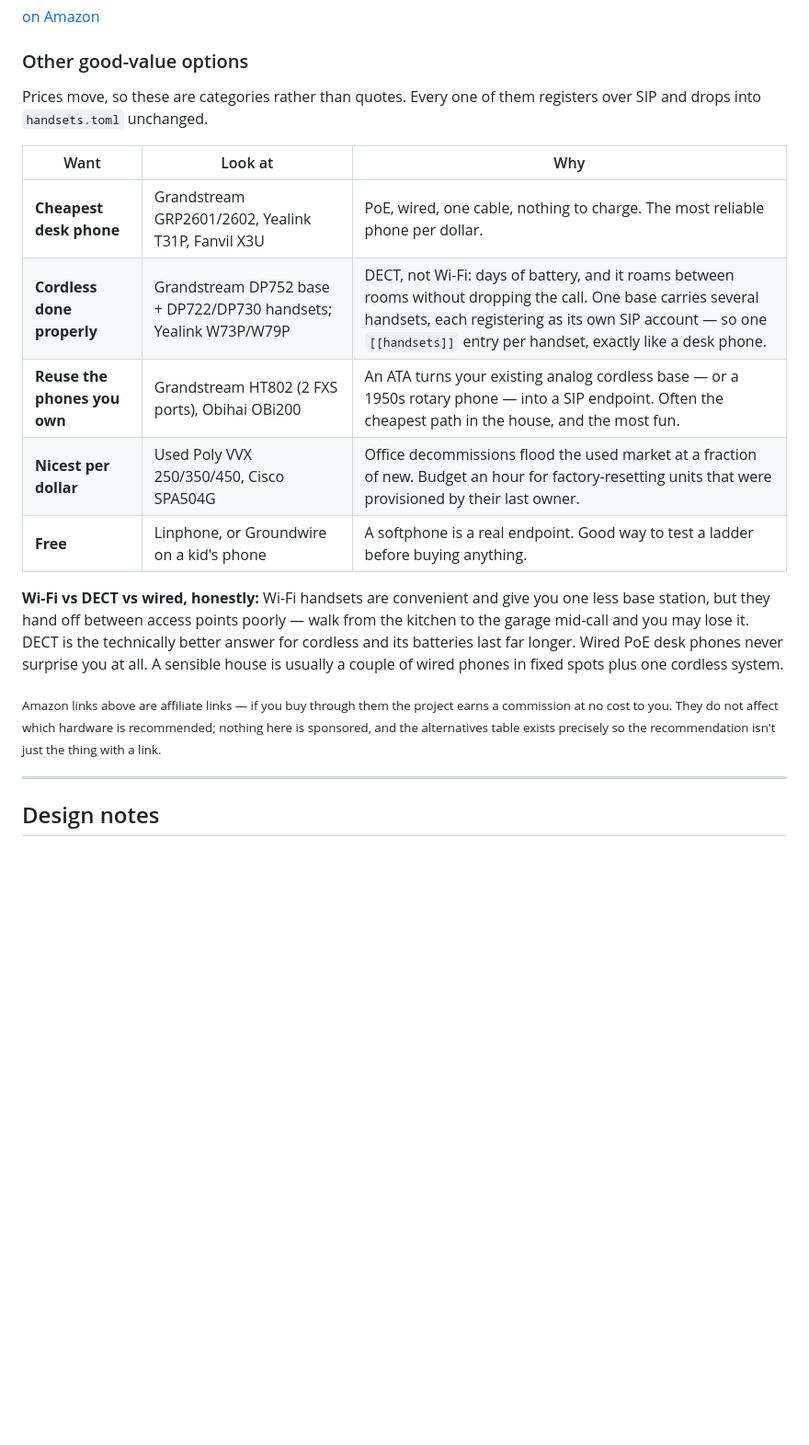
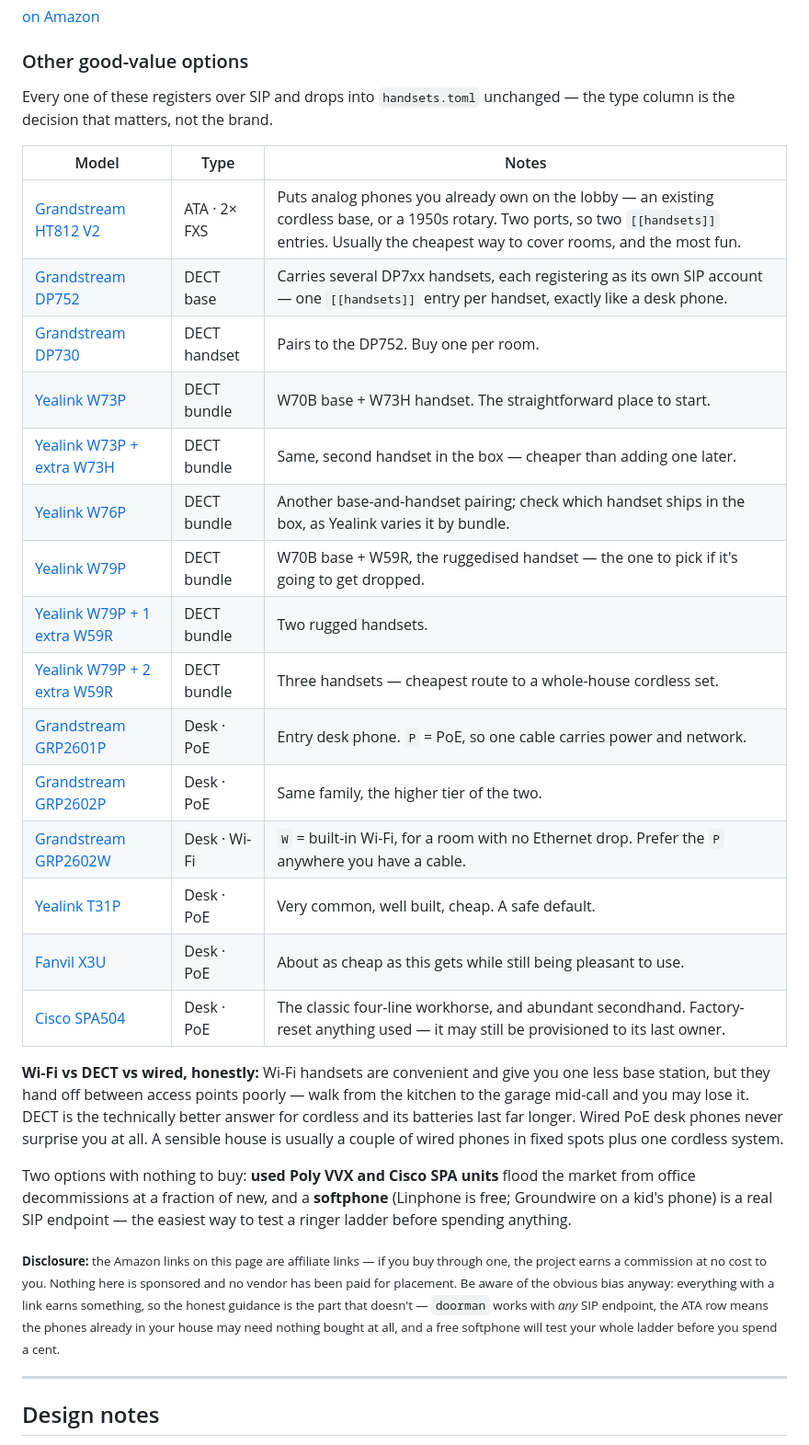
Before and after one commit to ericdmoore/call-me-maybe, a Markdown page: README.md, the part around the change. Shown at 92% size. Drawn GitHub-style; blank space fills up the shorter version.

Commit message:
README: hardware table with links, grouped by type
Replaces the category table with the 15 specific models, ordered ATA → DECT
→ desk so the table reads as its own buying guide. The type column is the
decision that matters; the brand is not, since doorman takes any SIP endpoint.

Kept the used-market and softphone options as prose so the no-purchase paths
survive the switch to a linked table.

Reworded the affiliate disclosure: it previously claimed the alternatives
table existed "so the recommendation isn't just the thing with a link," which
stopped being true the moment every row had one. It now names the bias and
points at the guidance that earns nothing — any SIP endpoint works, the ATA
row may mean buying nothing, and a free softphone tests a whole ladder.

Co-Authored-By: Claude Opus 5 <noreply@anthropic.com>
Claude-Session: https://claude.ai/code/session_01W27DFo8Z9tMBpyyxM1UYU1

```diff
--- a/README.md
+++ b/README.md
@@ -299,16 +299,26 @@ Grandstream's Wi-Fi handsets are what this was built and tested against:
 
 ### Other good-value options
 
-Prices move, so these are categories rather than quotes. Every one of them
-registers over SIP and drops into `handsets.toml` unchanged.
+Every one of these registers over SIP and drops into `handsets.toml`
+unchanged — the type column is the decision that matters, not the brand.
 
-| Want | Look at | Why |
+| Model | Type | Notes |
 |---|---|---|
-| **Cheapest desk phone** | Grandstream GRP2601/2602, Yealink T31P, Fanvil X3U | PoE, wired, one cable, nothing to charge. The most reliable phone per dollar. |
-| **Cordless done properly** | Grandstream DP752 base + DP722/DP730 handsets; Yealink W73P/W79P | DECT, not Wi-Fi: days of battery, and it roams between rooms without dropping the call. One base carries several handsets, each registering as its own SIP account — so one `[[handsets]]` entry per handset, exactly like a desk phone. |
-| **Reuse the phones you own** | Grandstream HT802 (2 FXS ports), Obihai OBi200 | An ATA turns your existing analog cordless base — or a 1950s rotary phone — into a SIP endpoint. Often the cheapest path in the house, and the most fun. |
-| **Nicest per dollar** | Used Poly VVX 250/350/450, Cisco SPA504G | Office decommissions flood the used market at a fraction of new. Budget an hour for factory-resetting units that were provisioned by their last owner. |
-| **Free** | Linphone, or Groundwire on a kid's phone | A softphone is a real endpoint. Good way to test a ladder before buying anything. |
+| [Grandstream HT812 V2](https://amzn.to/4yS8Wwc) | ATA · 2× FXS | Puts analog phones you already own on the lobby — an existing cordless base, or a 1950s rotary. Two ports, so two `[[handsets]]` entries. Usually the cheapest way to cover rooms, and the most fun. |
+| [Grandstream DP752](https://amzn.to/4ftcHAr) | DECT base | Carries several DP7xx handsets, each registering as its own SIP account — one `[[handsets]]` entry per handset, exactly like a desk phone. |
+| [Grandstream DP730](https://amzn.to/4vYvEzV) | DECT handset | Pairs to the DP752. Buy one per room. |
+| [Yealink W73P](https://amzn.to/4wyMO8q) | DECT bundle | W70B base + W73H handset. The straightforward place to start. |
+| [Yealink W73P + extra W73H](https://amzn.to/3TLJSXn) | DECT bundle | Same, second handset in the box — cheaper than adding one later. |
+| [Yealink W76P](https://amzn.to/3TNiR5X) | DECT bundle | Another base-and-handset pairing; check which handset ships in the box, as Yealink varies it by bundle. |
+| [Yealink W79P](https://amzn.to/4fMKbZx) | DECT bundle | W70B base + W59R, the ruggedised handset — the one to pick if it's going to get dropped. |
+| [Yealink W79P + 1 extra W59R](https://amzn.to/4h4kR3x) | DECT bundle | Two rugged handsets. |
+| [Yealink W79P + 2 extra W59R](https://amzn.to/4pMK04N) | DECT bundle | Three handsets — cheapest route to a whole-house cordless set. |
+| [Grandstream GRP2601P](https://amzn.to/4fLsxFy) | Desk · PoE | Entry desk phone. `P` = PoE, so one cable carries power and network. |
+| [Grandstream GRP2602P](https://amzn.to/4hEZPZm) | Desk · PoE | Same family, the higher tier of the two. |
+| [Grandstream GRP2602W](https://amzn.to/3S3jI1R) | Desk · Wi-Fi | `W` = built-in Wi-Fi, for a room with no Ethernet drop. Prefer the `P` anywhere you have a cable. |
+| [Yealink T31P](https://amzn.to/4pKnQAe) | Desk · PoE | Very common, well built, cheap. A safe default. |
+| [Fanvil X3U](https://amzn.to/4xbLUyA) | Desk · PoE | About as cheap as this gets while still being pleasant to use. |
+| [Cisco SPA504](https://amzn.to/44Ww1QC) | Desk · PoE | The classic four-line workhorse, and abundant secondhand. Factory-reset anything used — it may still be provisioned to its last owner. |
 
 **Wi-Fi vs DECT vs wired, honestly:** Wi-Fi handsets are convenient and give
 you one less base station, but they hand off between access points poorly —
@@ -317,11 +327,19 @@ technically better answer for cordless and its batteries last far longer.
 Wired PoE desk phones never surprise you at all. A sensible house is usually
 a couple of wired phones in fixed spots plus one cordless system.
 
-<sub>Amazon links above are affiliate links — if you buy through them the
-project earns a commission at no cost to you. They do not affect which
-hardware is recommended; nothing here is sponsored, and the alternatives
-table exists precisely so the recommendation isn't just the thing with a
-link.</sub>
+Two options with nothing to buy: **used Poly VVX and Cisco SPA units** flood
+the market from office decommissions at a fraction of new, and a **softphone**
+(Linphone is free; Groundwire on a kid's phone) is a real SIP endpoint — the
+easiest way to test a ringer ladder before spending anything.
+
+<sub>**Disclosure:** the Amazon links on this page are affiliate links — if you
+buy through one, the project earns a commission at no cost to you. Nothing
+here is sponsored and no vendor has been paid for placement. Be aware of the
+obvious bias anyway: everything with a link earns something, so the honest
+guidance is the part that doesn't — `doorman` works with *any* SIP endpoint,
+the ATA row means the phones already in your house may need nothing bought at
+all, and a free softphone will test your whole ladder before you spend a
+cent.</sub>
 
 ---
 
```
